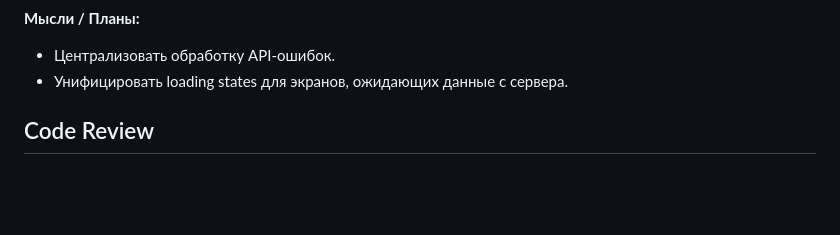
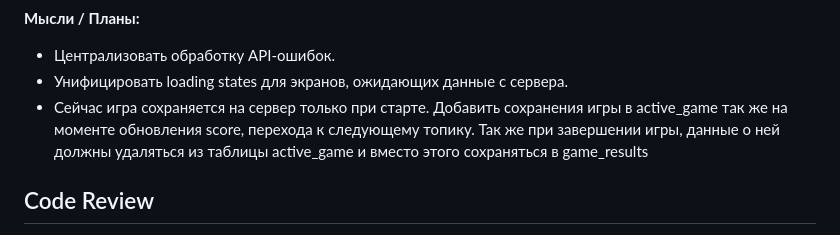
Before and after one commit to Webis-2022/rs-tandem, a Markdown page: development-notes/alekspanda/alekspanda-2026-03-16.md, the part around the change. Drawn GitHub-style; blank space fills up the shorter version.

```diff
--- a/development-notes/alekspanda/alekspanda-2026-03-16.md
+++ b/development-notes/alekspanda/alekspanda-2026-03-16.md
@@ -19,6 +19,7 @@
 
 - Централизовать обработку API-ошибок.
 - Унифицировать loading states для экранов, ожидающих данные с сервера.
+- Сейчас игра сохраняется на сервер только при старте. Добавить сохранения игры в active_game так же на моменте обновления score, перехода к следующему топику. Так же при завершении игры, данные о ней должны удаляться из таблицы active_game и вместо этого сохраняться в game_results
 
 ## Code Review
 - [PR #55](https://github.com/Webis-2022/rs-tandem/pull/55)
```
